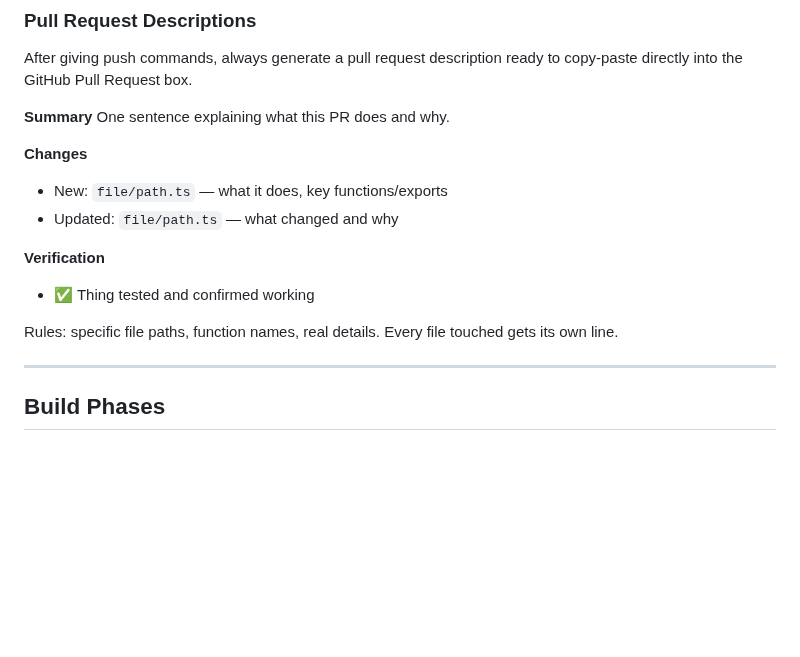
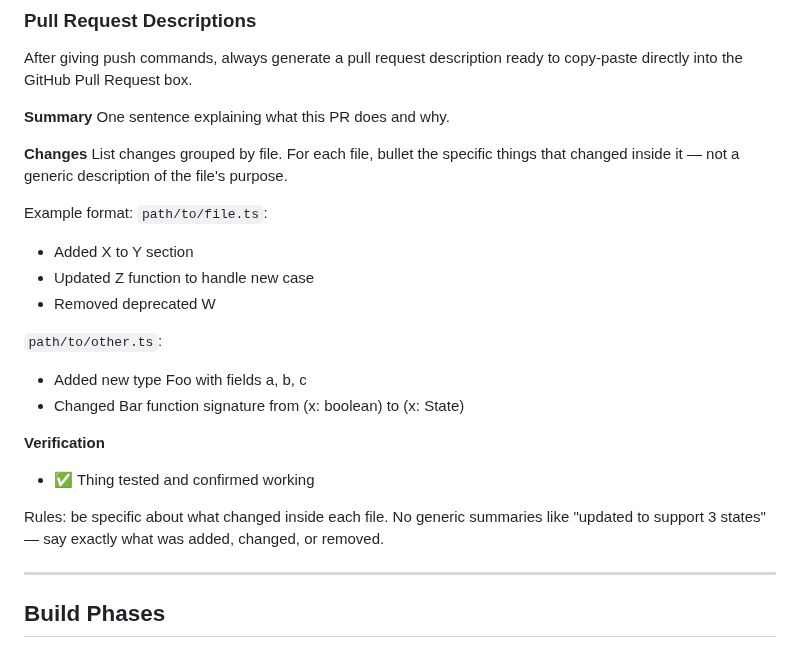
Before and after one commit to skanda-2003/german-learning-app, a Markdown page: CLAUDE.md, the part around the change. GitHub-like rendering; blank space fills up the shorter version.

```diff
--- a/CLAUDE.md
+++ b/CLAUDE.md
@@ -231,13 +231,22 @@ ready to copy-paste directly into the GitHub Pull Request box.
 One sentence explaining what this PR does and why.
 
 **Changes**
-- New: `file/path.ts` — what it does, key functions/exports
-- Updated: `file/path.ts` — what changed and why
+List changes grouped by file. For each file, bullet the specific things that changed inside it — not a generic description of the file's purpose.
+
+Example format:
+`path/to/file.ts`:
+- Added X to Y section
+- Updated Z function to handle new case
+- Removed deprecated W
+
+`path/to/other.ts`:
+- Added new type Foo with fields a, b, c
+- Changed Bar function signature from (x: boolean) to (x: State)
 
 **Verification**
 - ✅ Thing tested and confirmed working
 
-Rules: specific file paths, function names, real details. Every file touched gets its own line.
+Rules: be specific about what changed inside each file. No generic summaries like "updated to support 3 states" — say exactly what was added, changed, or removed.
 
 ---
 
```
